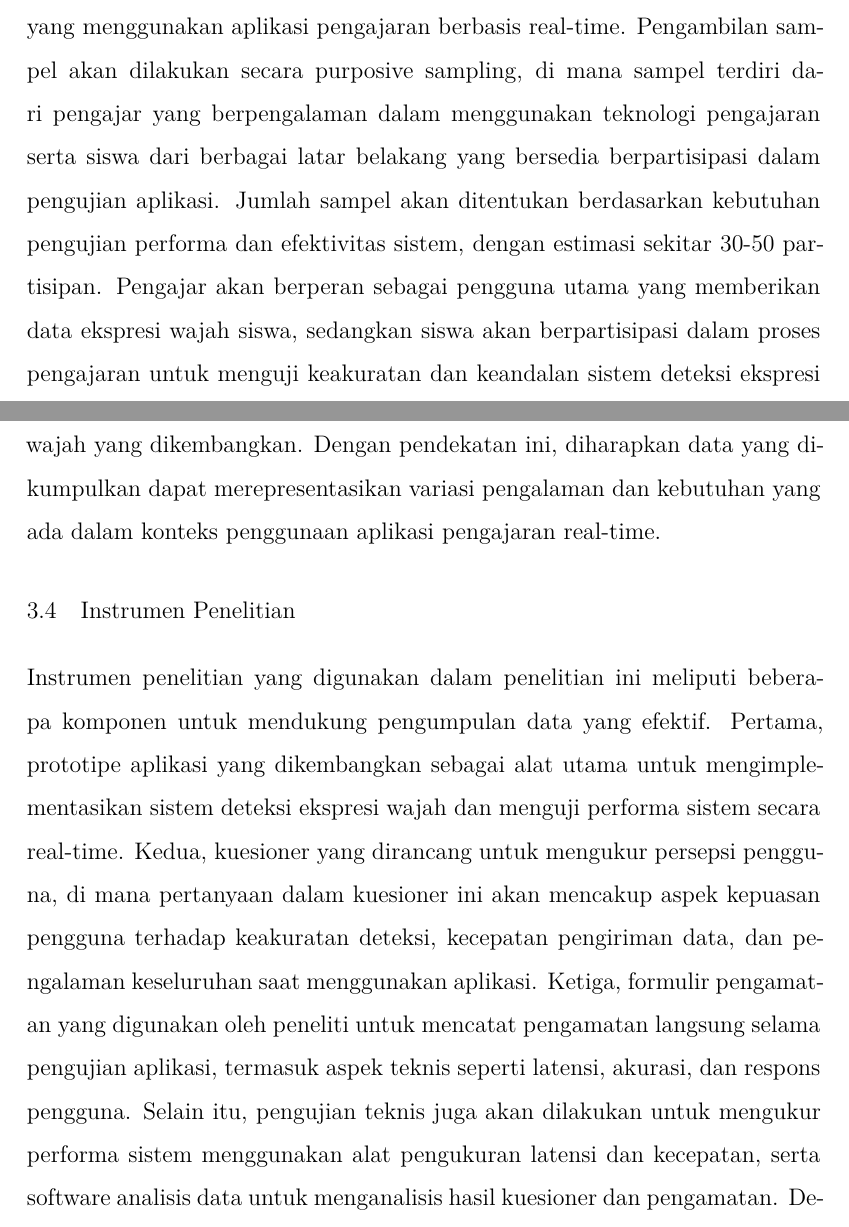
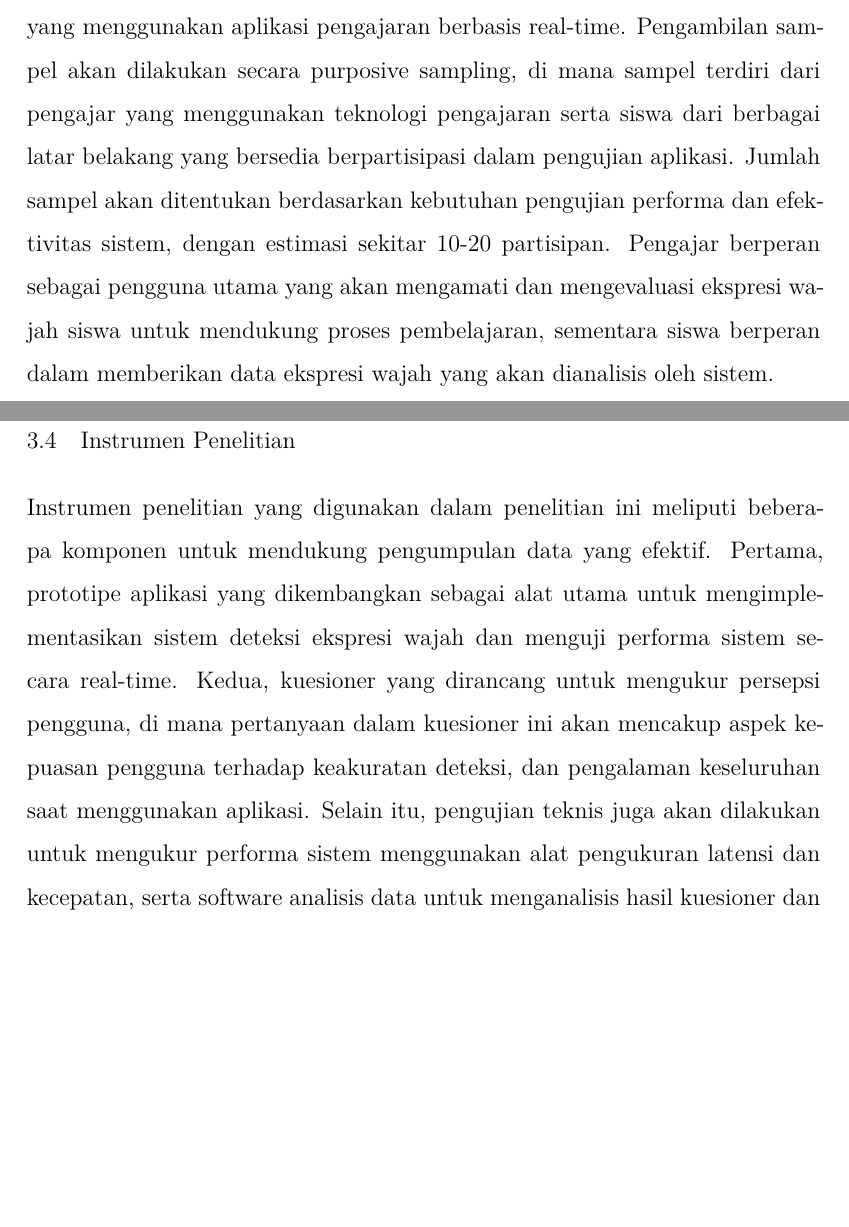
Before and after one commit to fadilmuh22/my_sempro, a LaTeX thesis (main.tex, which reads contents/chapter3.tex): two parts of pages 17 and 18 of 21 before the commit and two parts of pages 17 and 18 of 20 after it, joined at a grey line, cut so that both start at the same text, the shorter picture padded with empty space. Compiled offline with XeLaTeX.

Commit message:
feat: adjust chapter3

```diff
--- a/contents/chapter3.tex
+++ b/contents/chapter3.tex
@@ -28,10 +26,10 @@ Pada tahap ini, penelitian akan merancang solusi untuk mengatasi masalah yang di
 Pada tahap ini, sistem yang dikembangkan akan dinilai efektivitasnya dalam meningkatkan performa aplikasi pengajaran real-time. Pengujian performa akan dilakukan untuk mengukur kecepatan pengiriman data ekspresi wajah menggunakan socket communication dan keandalan face recognition di berbagai kondisi lingkungan dan jumlah pengguna. Evaluasi akan menilai keberhasilan optimasi dari segi akurasi, latensi pengiriman data, dan pengalaman pengguna. Analisis hasil dari pengujian ini akan membantu menentukan sejauh mana solusi ini dapat diterapkan pada skala yang lebih luas.
 
 \section{Populasi dan Sampel}
-Dalam penelitian ini, populasi yang ditargetkan adalah pengajar dan siswa yang menggunakan aplikasi pengajaran berbasis real-time. Pengambilan sampel akan dilakukan secara purposive sampling, di mana sampel terdiri dari pengajar yang berpengalaman dalam menggunakan teknologi pengajaran serta siswa dari berbagai latar belakang yang bersedia berpartisipasi dalam pengujian aplikasi. Jumlah sampel akan ditentukan berdasarkan kebutuhan pengujian performa dan efektivitas sistem, dengan estimasi sekitar 30-50 partisipan. Pengajar akan berperan sebagai pengguna utama yang memberikan data ekspresi wajah siswa, sedangkan siswa akan berpartisipasi dalam proses pengajaran untuk menguji keakuratan dan keandalan sistem deteksi ekspresi wajah yang dikembangkan. Dengan pendekatan ini, diharapkan data yang dikumpulkan dapat merepresentasikan variasi pengalaman dan kebutuhan yang ada dalam konteks penggunaan aplikasi pengajaran real-time.
+Dalam penelitian ini, populasi yang ditargetkan adalah pengajar dan siswa yang menggunakan aplikasi pengajaran berbasis real-time. Pengambilan sampel akan dilakukan secara purposive sampling, di mana sampel terdiri dari pengajar yang menggunakan teknologi pengajaran serta siswa dari berbagai latar belakang yang bersedia berpartisipasi dalam pengujian aplikasi. Jumlah sampel akan ditentukan berdasarkan kebutuhan pengujian performa dan efektivitas sistem, dengan estimasi sekitar 10-20 partisipan. Pengajar berperan sebagai pengguna utama yang akan mengamati dan mengevaluasi ekspresi wajah siswa untuk mendukung proses pembelajaran, sementara siswa berperan dalam memberikan data ekspresi wajah yang akan dianalisis oleh sistem.
 
 \section{Instrumen Penelitian}
-Instrumen penelitian yang digunakan dalam penelitian ini meliputi beberapa komponen untuk mendukung pengumpulan data yang efektif. Pertama, prototipe aplikasi yang dikembangkan sebagai alat utama untuk mengimplementasikan sistem deteksi ekspresi wajah dan menguji performa sistem secara real-time. Kedua, kuesioner yang dirancang untuk mengukur persepsi pengguna, di mana pertanyaan dalam kuesioner ini akan mencakup aspek kepuasan pengguna terhadap keakuratan deteksi, kecepatan pengiriman data, dan pengalaman keseluruhan saat menggunakan aplikasi. Ketiga, formulir pengamatan yang digunakan oleh peneliti untuk mencatat pengamatan langsung selama pengujian aplikasi, termasuk aspek teknis seperti latensi, akurasi, dan respons pengguna. Selain itu, pengujian teknis juga akan dilakukan untuk mengukur performa sistem menggunakan alat pengukuran latensi dan kecepatan, serta software analisis data untuk menganalisis hasil kuesioner dan pengamatan. Dengan instrumen-instrumen ini, diharapkan penelitian dapat memperoleh data yang komprehensif dan valid untuk mengevaluasi efektivitas sistem yang dikembangkan.
+Instrumen penelitian yang digunakan dalam penelitian ini meliputi beberapa komponen untuk mendukung pengumpulan data yang efektif. Pertama, prototipe aplikasi yang dikembangkan sebagai alat utama untuk mengimplementasikan sistem deteksi ekspresi wajah dan menguji performa sistem secara real-time. Kedua, kuesioner yang dirancang untuk mengukur persepsi pengguna, di mana pertanyaan dalam kuesioner ini akan mencakup aspek kepuasan pengguna terhadap keakuratan deteksi, dan pengalaman keseluruhan saat menggunakan aplikasi. Selain itu, pengujian teknis juga akan dilakukan untuk mengukur performa sistem menggunakan alat pengukuran latensi dan kecepatan, serta software analisis data untuk menganalisis hasil kuesioner dan pengamatan. Dengan instrumen-instrumen ini, diharapkan penelitian dapat memperoleh data yang komprehensif dan valid untuk mengevaluasi efektivitas sistem yang dikembangkan.
 
 \section{Analisis Data}
 Data hasil pengujian dan observasi dianalisis untuk menilai keberhasilan optimasi yang diterapkan. Analisis dilakukan secara kuantitatif untuk aspek performa teknis seperti latensi, kecepatan, dan akurasi, serta secara kualitatif untuk memahami persepsi pengguna terhadap aplikasi ini. Hasil analisis ini akan digunakan sebagai dasar untuk menarik kesimpulan serta memberikan rekomendasi bagi pengembangan sistem deteksi ekspresi wajah yang optimal pada aplikasi pengajaran berbasis real-time.
```
Also changed, not shown: main.pdf, contents/chapter3.tex (2 more changed lines).
